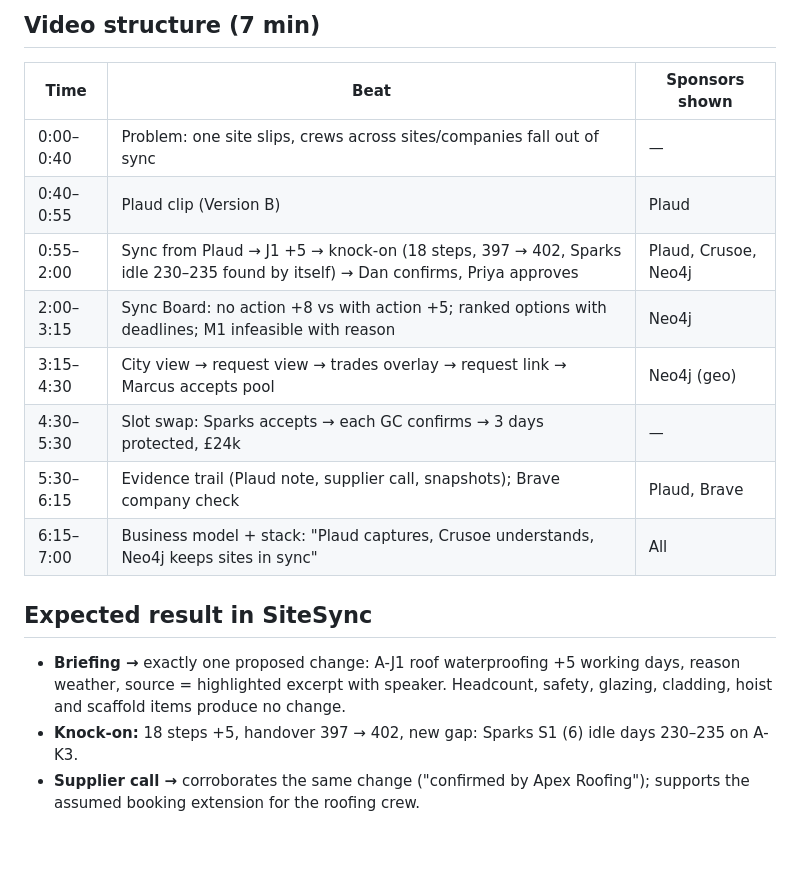
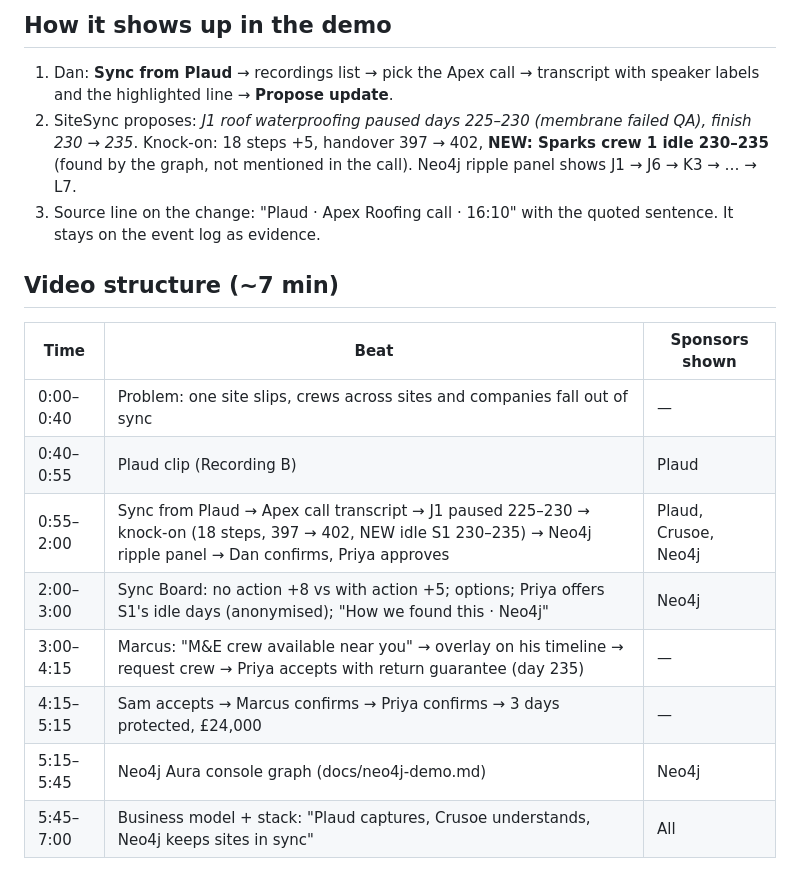
Before and after one commit to XijunZ/SiteSync, a Markdown page: docs/demo-scripts.md, the part around one of its changes. Drawn GitHub-style; blank space fills up the shorter version.

```diff
--- a/docs/demo-scripts.md
+++ b/docs/demo-scripts.md
@@ -60,19 +32,19 @@ Tested: 27 words (~11 s spoken); live Crusoe 0.9–1.4 s → J1 +5; offline fall
 
-## Video structure (7 min)
+## How it shows up in the demo
+
+1. Dan: **Sync from Plaud** → recordings list → pick the Apex call → transcript with speaker labels and the highlighted line → **Propose update**.
+2. SiteSync proposes: *J1 roof waterproofing paused days 225–230 (membrane failed QA), finish 230 → 235*. Knock-on: 18 steps +5, handover 397 → 402, **NEW: Sparks crew 1 idle 230–235** (found by the graph, not mentioned in the call). Neo4j ripple panel shows J1 → J6 → K3 → … → L7.
+3. Source line on the change: "Plaud · Apex Roofing call · 16:10" with the quoted sentence. It stays on the event log as evidence.
+
+## Video structure (~7 min)
 
 | Time | Beat | Sponsors shown |
 |---|---|---|
-| 0:00–0:40 | Problem: one site slips, crews across sites/companies fall out of sync | — |
-| 0:40–0:55 | Plaud clip (Version B) | Plaud |
-| 0:55–2:00 | Sync from Plaud → J1 +5 → knock-on (18 steps, 397 → 402, Sparks idle 230–235 found by itself) → Dan confirms, Priya approves | Plaud, Crusoe, Neo4j |
-| 2:00–3:15 | Sync Board: no action +8 vs with action +5; ranked options with deadlines; M1 infeasible with reason | Neo4j |
-| 3:15–4:30 | City view → request view → trades overlay → request link → Marcus accepts pool | Neo4j (geo) |
-| 4:30–5:30 | Slot swap: Sparks accepts → each GC confirms → 3 days protected, £24k | — |
-| 5:30–6:15 | Evidence trail (Plaud note, supplier call, snapshots); Brave company check | Plaud, Brave |
-| 6:15–7:00 | Business model + stack: "Plaud captures, Crusoe understands, Neo4j keeps sites in sync" | All |
-
-## Expected result in SiteSync
-
-- **Briefing →** exactly one proposed change: A-J1 roof waterproofing +5 working days, reason weather, source = highlighted excerpt with speaker. Headcount, safety, glazing, cladding, hoist and scaffold items produce no change.
-- **Knock-on:** 18 steps +5, handover 397 → 402, new gap: Sparks S1 (6) idle days 230–235 on A-K3.
-- **Supplier call →** corroborates the same change ("confirmed by Apex Roofing"); supports the assumed booking extension for the roofing crew.
+| 0:00–0:40 | Problem: one site slips, crews across sites and companies fall out of sync | — |
+| 0:40–0:55 | Plaud clip (Recording B) | Plaud |
+| 0:55–2:00 | Sync from Plaud → Apex call transcript → J1 paused 225–230 → knock-on (18 steps, 397 → 402, NEW idle S1 230–235) → Neo4j ripple panel → Dan confirms, Priya approves | Plaud, Crusoe, Neo4j |
+| 2:00–3:00 | Sync Board: no action +8 vs with action +5; options; Priya offers S1's idle days (anonymised); "How we found this · Neo4j" | Neo4j |
+| 3:00–4:15 | Marcus: "M&E crew available near you" → overlay on his timeline → request crew → Priya accepts with return guarantee (day 235) | — |
+| 4:15–5:15 | Sam accepts → Marcus confirms → Priya confirms → 3 days protected, £24,000 | — |
+| 5:15–5:45 | Neo4j Aura console graph (docs/neo4j-demo.md) | Neo4j |
+| 5:45–7:00 | Business model + stack: "Plaud captures, Crusoe understands, Neo4j keeps sites in sync" | All |
```
Also changed, not shown: other parts of docs/demo-scripts.md (+14 -42 lines).
